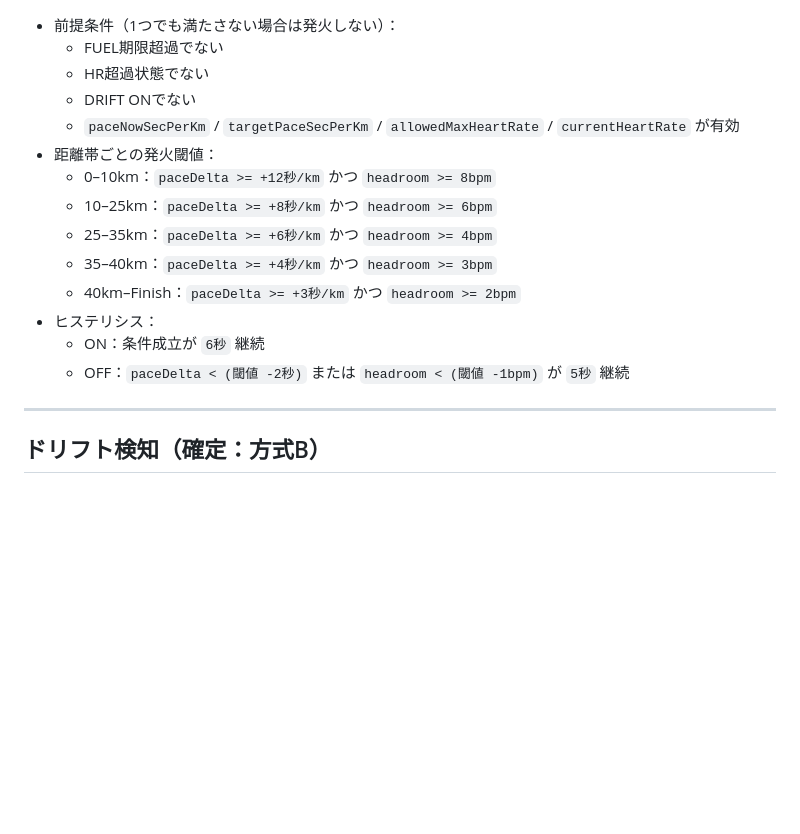
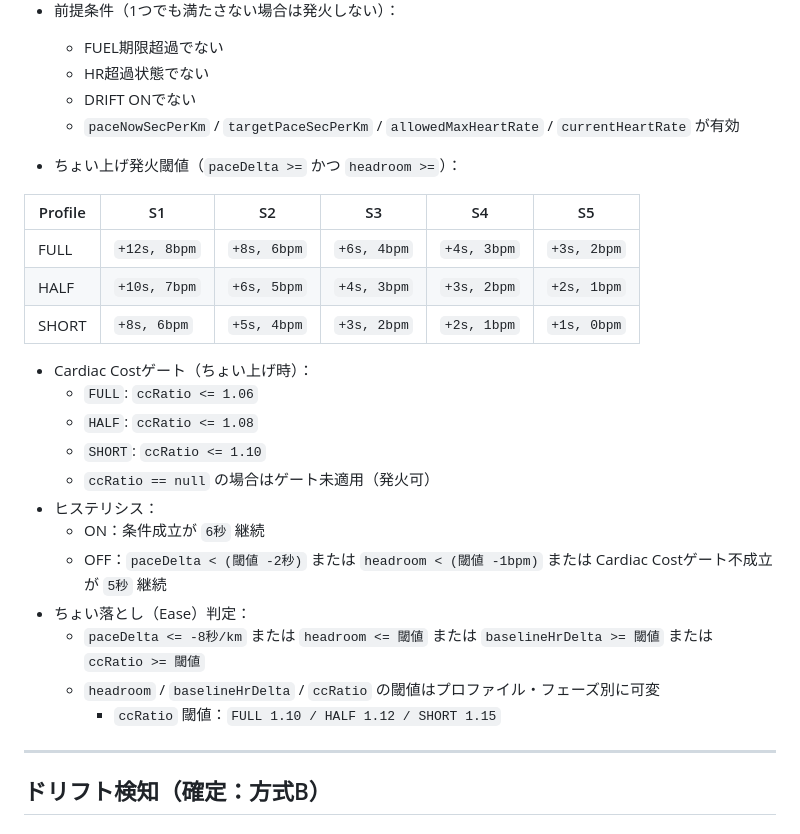
Before and after one commit to EibaKatsu/MarathonCoach, a Markdown page: AGENT.md, the part around one of its changes. GitHub-like rendering; blank space fills up the shorter version.

```diff
--- a/AGENT.md
+++ b/AGENT.md
@@ -291,15 +316,26 @@ HR超過判定はバタつき防止のため、
   - HR超過状態でない
   - DRIFT ONでない
   - `paceNowSecPerKm` / `targetPaceSecPerKm` / `allowedMaxHeartRate` / `currentHeartRate` が有効
-- 距離帯ごとの発火閾値：
-  - 0–10km：`paceDelta >= +12秒/km` かつ `headroom >= 8bpm`
-  - 10–25km：`paceDelta >= +8秒/km` かつ `headroom >= 6bpm`
-  - 25–35km：`paceDelta >= +6秒/km` かつ `headroom >= 4bpm`
-  - 35–40km：`paceDelta >= +4秒/km` かつ `headroom >= 3bpm`
-  - 40km–Finish：`paceDelta >= +3秒/km` かつ `headroom >= 2bpm`
+- ちょい上げ発火閾値（`paceDelta >=` かつ `headroom >=`）：
+
+| Profile | S1 | S2 | S3 | S4 | S5 |
+| --- | --- | --- | --- | --- | --- |
+| FULL | `+12s, 8bpm` | `+8s, 6bpm` | `+6s, 4bpm` | `+4s, 3bpm` | `+3s, 2bpm` |
+| HALF | `+10s, 7bpm` | `+6s, 5bpm` | `+4s, 3bpm` | `+3s, 2bpm` | `+2s, 1bpm` |
+| SHORT | `+8s, 6bpm` | `+5s, 4bpm` | `+3s, 2bpm` | `+2s, 1bpm` | `+1s, 0bpm` |
+
+- Cardiac Costゲート（ちょい上げ時）：
+  - `FULL`: `ccRatio <= 1.06`
+  - `HALF`: `ccRatio <= 1.08`
+  - `SHORT`: `ccRatio <= 1.10`
+  - `ccRatio == null` の場合はゲート未適用（発火可）
 - ヒステリシス：
   - ON：条件成立が `6秒` 継続
-  - OFF：`paceDelta < (閾値 -2秒)` または `headroom < (閾値 -1bpm)` が `5秒` 継続
+  - OFF：`paceDelta < (閾値 -2秒)` または `headroom < (閾値 -1bpm)` または Cardiac Costゲート不成立が `5秒` 継続
+- ちょい落とし（Ease）判定：
+  - `paceDelta <= -8秒/km` または `headroom <= 閾値` または `baselineHrDelta >= 閾値` または `ccRatio >= 閾値`
+  - `headroom` / `baselineHrDelta` / `ccRatio` の閾値はプロファイル・フェーズ別に可変
+    - `ccRatio` 閾値：`FULL 1.10 / HALF 1.12 / SHORT 1.15`
 
 ---
 
```
Also changed, not shown: other parts of AGENT.md (+41 -16 lines).
